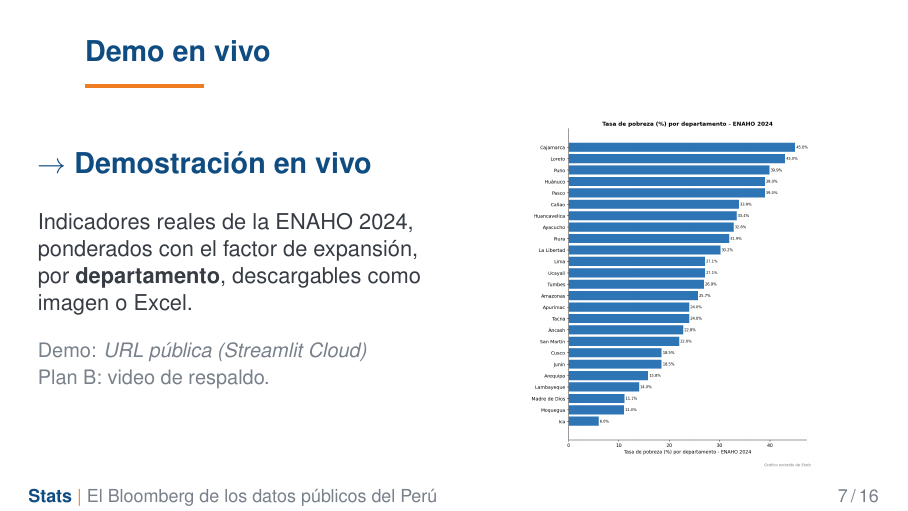
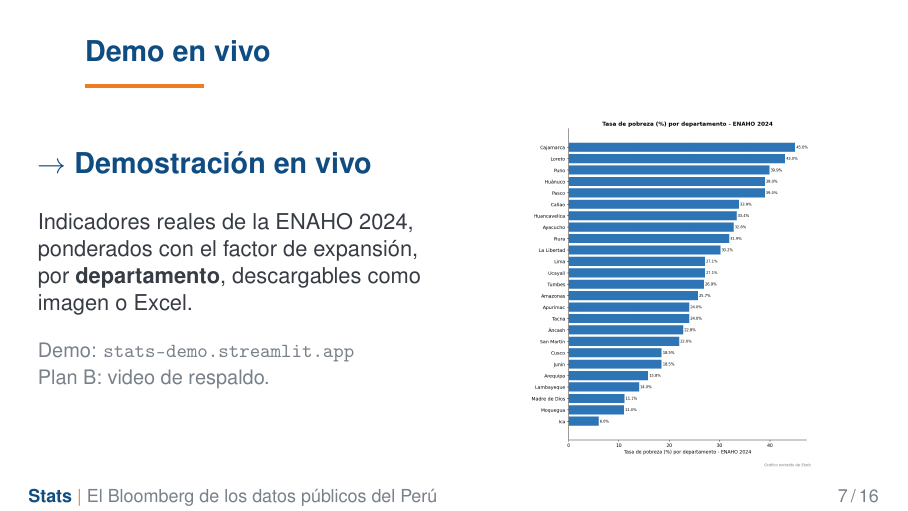
Before and after one commit to Arriola123456/Stats-hub, LaTeX slides (docs/pitch_stats.tex): page 7 of 16. Compiled offline with pdfLaTeX.

Commit message:
Agrego la URL del demo en vivo (stats-demo.streamlit.app) al README y al deck

```diff
--- a/docs/pitch_stats.tex
+++ b/docs/pitch_stats.tex
@@ -164,7 +164,7 @@
       Indicadores reales de la ENAHO 2024, ponderados con el factor de expansión, por
       \textbf{departamento}, descargables como imagen o Excel.\par
       \vspace{0.4cm}
-      {\small\color{GrisSuave}Demo: \textit{URL pública (Streamlit Cloud)}\\ Plan B: video de respaldo.}
+      {\small\color{GrisSuave}Demo: \texttt{stats-demo.streamlit.app}\\ Plan B: video de respaldo.}
     \end{column}
     \begin{column}{0.5\textwidth}
       \centering
```
Also changed, not shown: README.md, docs/pitch_stats.pdf.
